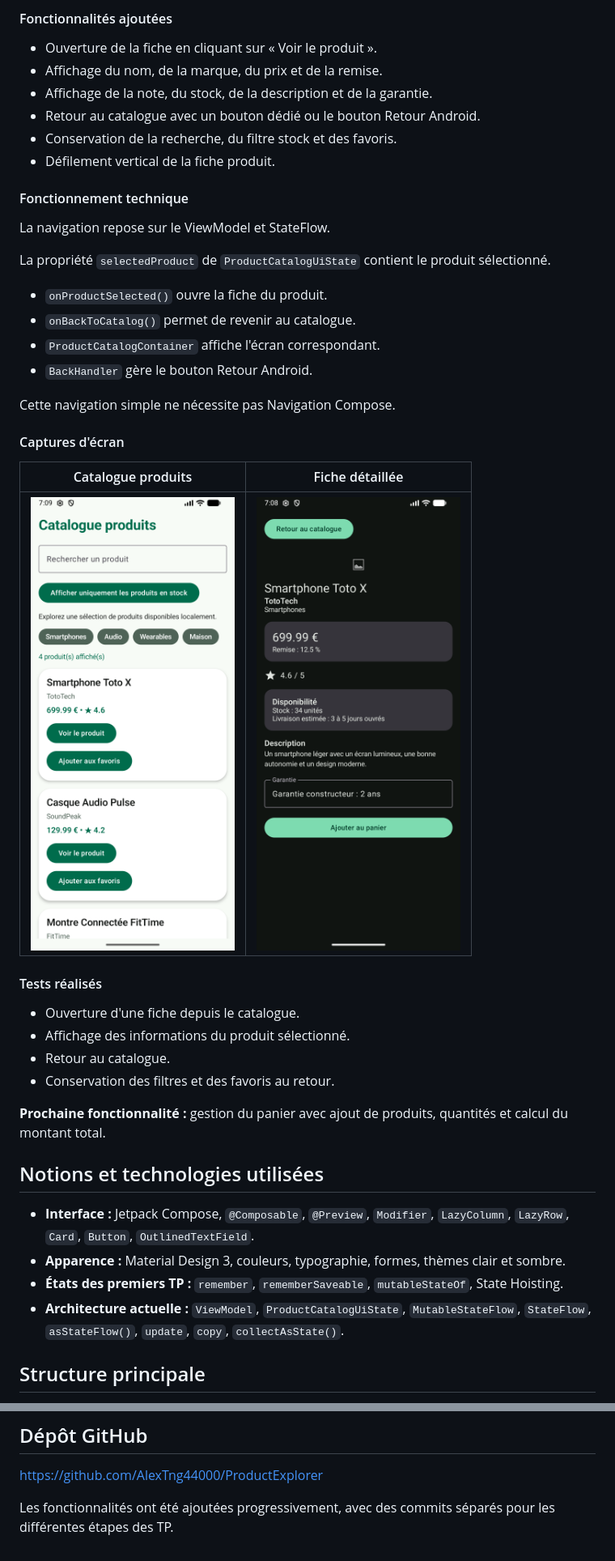
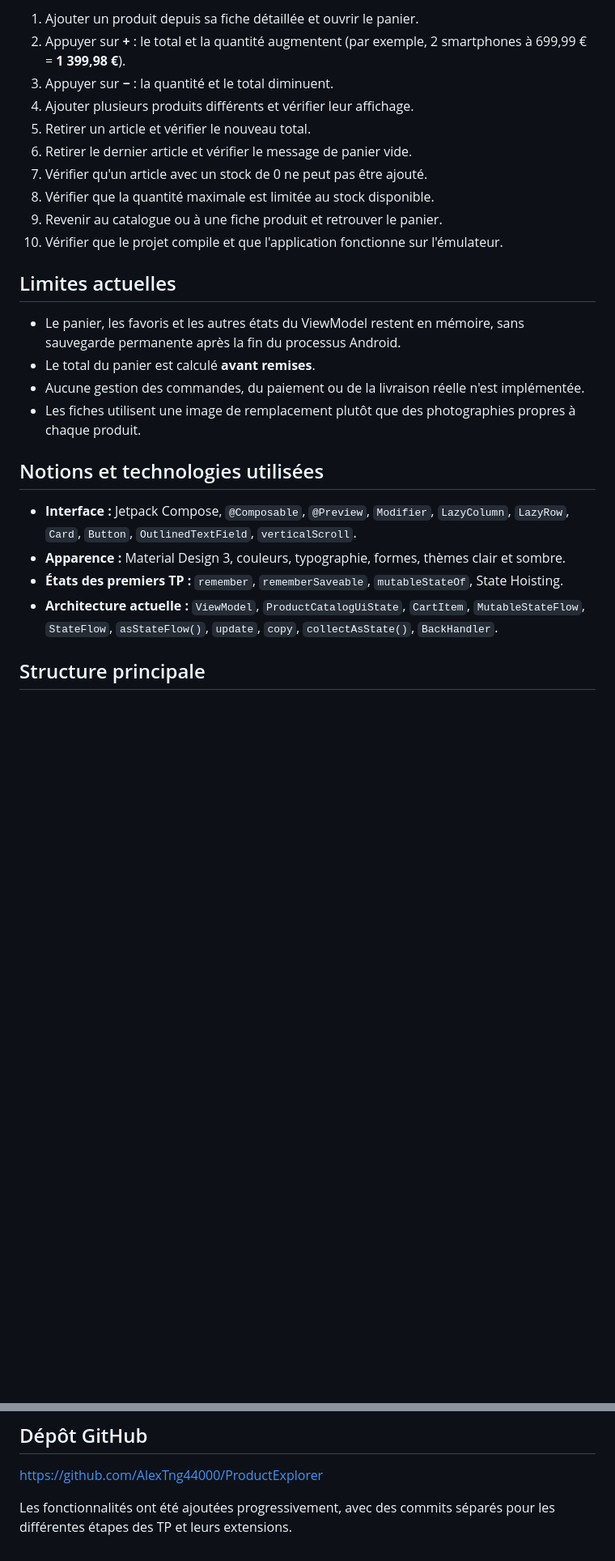
Before and after one commit to AlexTng44000/ProductExplorer, a Markdown page: README.md, 2 parts joined by grey strips. Shown at 81% size. Rendered like a GitHub page; blank space fills up the shorter version.

```diff
--- a/README.md
+++ b/README.md
@@ -161,49 +218,28 @@ du processus de l'application.
 
-#### Fonctionnalités ajoutées
+1. Ajouter un produit depuis sa fiche détaillée et ouvrir le panier.
+2. Appuyer sur **+** : le total et la quantité augmentent (par exemple, 2 smartphones à 699,99 € = **1 399,98 €**).
+3. Appuyer sur **−** : la quantité et le total diminuent.
+4. Ajouter plusieurs produits différents et vérifier leur affichage.
+5. Retirer un article et vérifier le nouveau total.
+6. Retirer le dernier article et vérifier le message de panier vide.
+7. Vérifier qu'un article avec un stock de 0 ne peut pas être ajouté.
+8. Vérifier que la quantité maximale est limitée au stock disponible.
+9. Revenir au catalogue ou à une fiche produit et retrouver le panier.
+10. Vérifier que le projet compile et que l'application fonctionne sur l'émulateur.
 
-- Ouverture de la fiche en cliquant sur « Voir le produit ».
-- Affichage du nom, de la marque, du prix et de la remise.
-- Affichage de la note, du stock, de la description et de la garantie.
-- Retour au catalogue avec un bouton dédié ou le bouton Retour Android.
-- Conservation de la recherche, du filtre stock et des favoris.
-- Défilement vertical de la fiche produit.
+## Limites actuelles
 
-#### Fonctionnement technique
-
-La navigation repose sur le ViewModel et StateFlow.
-
-La propriété `selectedProduct` de `ProductCatalogUiState`
-contient le produit sélectionné.
-
-- `onProductSelected()` ouvre la fiche du produit.
-- `onBackToCatalog()` permet de revenir au catalogue.
-- `ProductCatalogContainer` affiche l'écran correspondant.
-- `BackHandler` gère le bouton Retour Android.
-
-Cette navigation simple ne nécessite pas Navigation Compose.
-
-#### Captures d'écran
-
-| Catalogue produits | Fiche détaillée |
-| --- | --- |
-| ![Catalogue](screenshots/catalogue-produits.png) | ![Fiche produit](screenshots/fiche-produit.png) |
-
-#### Tests réalisés
-
-- Ouverture d'une fiche depuis le catalogue.
-- Affichage des informations du produit sélectionné.
-- Retour au catalogue.
-- Conservation des filtres et des favoris au retour.
-
-**Prochaine fonctionnalité :** gestion du panier avec
-ajout de produits, quantités et calcul du montant total.
+- Le panier, les favoris et les autres états du ViewModel restent en mémoire, sans sauvegarde permanente après la fin du processus Android.
+- Le total du panier est calculé **avant remises**.
+- Aucune gestion des commandes, du paiement ou de la livraison réelle n'est implémentée.
+- Les fiches utilisent une image de remplacement plutôt que des photographies propres à chaque produit.
 
 ## Notions et technologies utilisées
 
-- **Interface :** Jetpack Compose, `@Composable`, `@Preview`, `Modifier`, `LazyColumn`, `LazyRow`, `Card`, `Button`, `OutlinedTextField`.
+- **Interface :** Jetpack Compose, `@Composable`, `@Preview`, `Modifier`, `LazyColumn`, `LazyRow`, `Card`, `Button`, `OutlinedTextField`, `verticalScroll`.
 - **Apparence :** Material Design 3, couleurs, typographie, formes, thèmes clair et sombre.
 - **États des premiers TP :** `remember`, `rememberSaveable`, `mutableStateOf`, State Hoisting.
-- **Architecture actuelle :** `ViewModel`, `ProductCatalogUiState`, `MutableStateFlow`, `StateFlow`, `asStateFlow()`, `update`, `copy`, `collectAsState()`.
+- **Architecture actuelle :** `ViewModel`, `ProductCatalogUiState`, `CartItem`, `MutableStateFlow`, `StateFlow`, `asStateFlow()`, `update`, `copy`, `collectAsState()`, `BackHandler`.
 
 ## Structure principale
 
@@ -228,4 +265,4 @@ ajout de produits, quantités et calcul du montant total.
 
 https://github.com/AlexTng44000/ProductExplorer
 
-Les fonctionnalités ont été ajoutées progressivement, avec des commits séparés pour les différentes étapes des TP.
+Les fonctionnalités ont été ajoutées progressivement, avec des commits séparés pour les différentes étapes des TP et leurs extensions.
```
Also changed, not shown: other parts of README.md (+99 -41 lines), screenshots/panier-produits.png (added), 1 other file.
